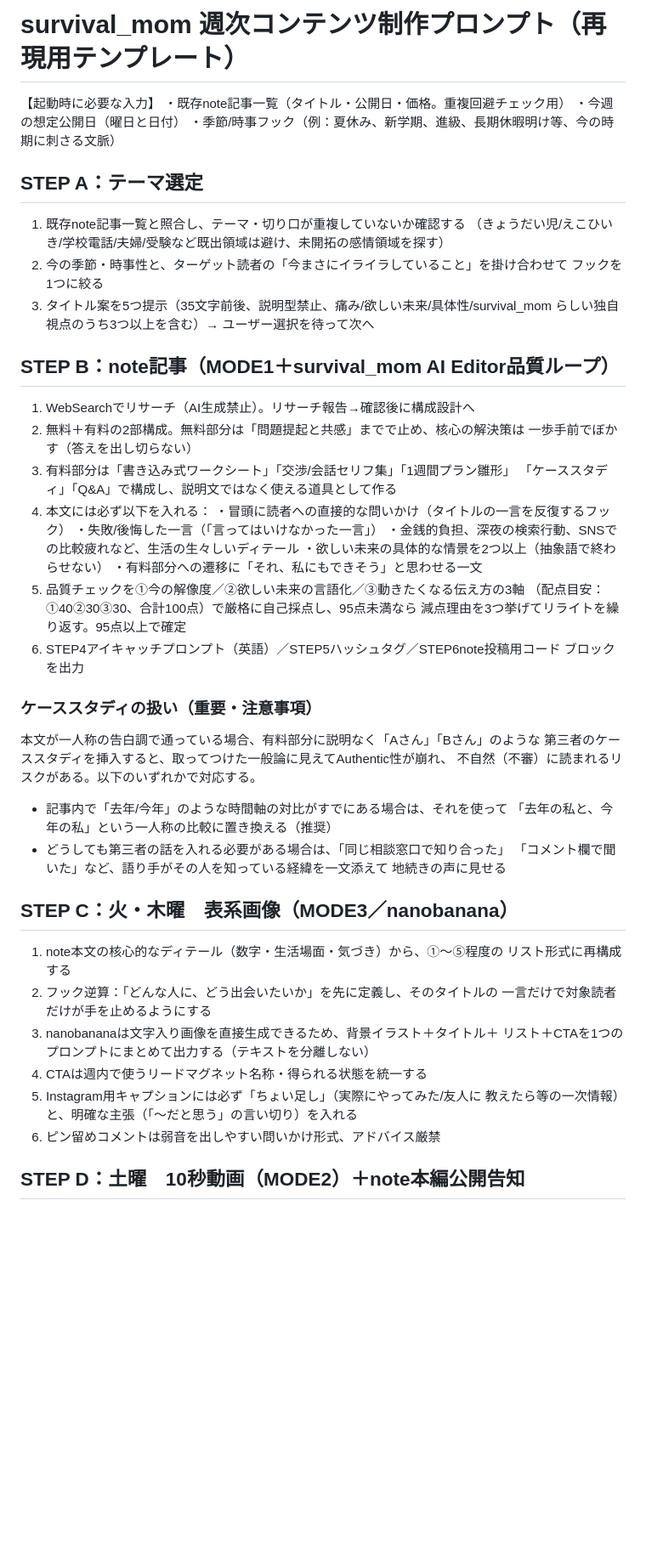
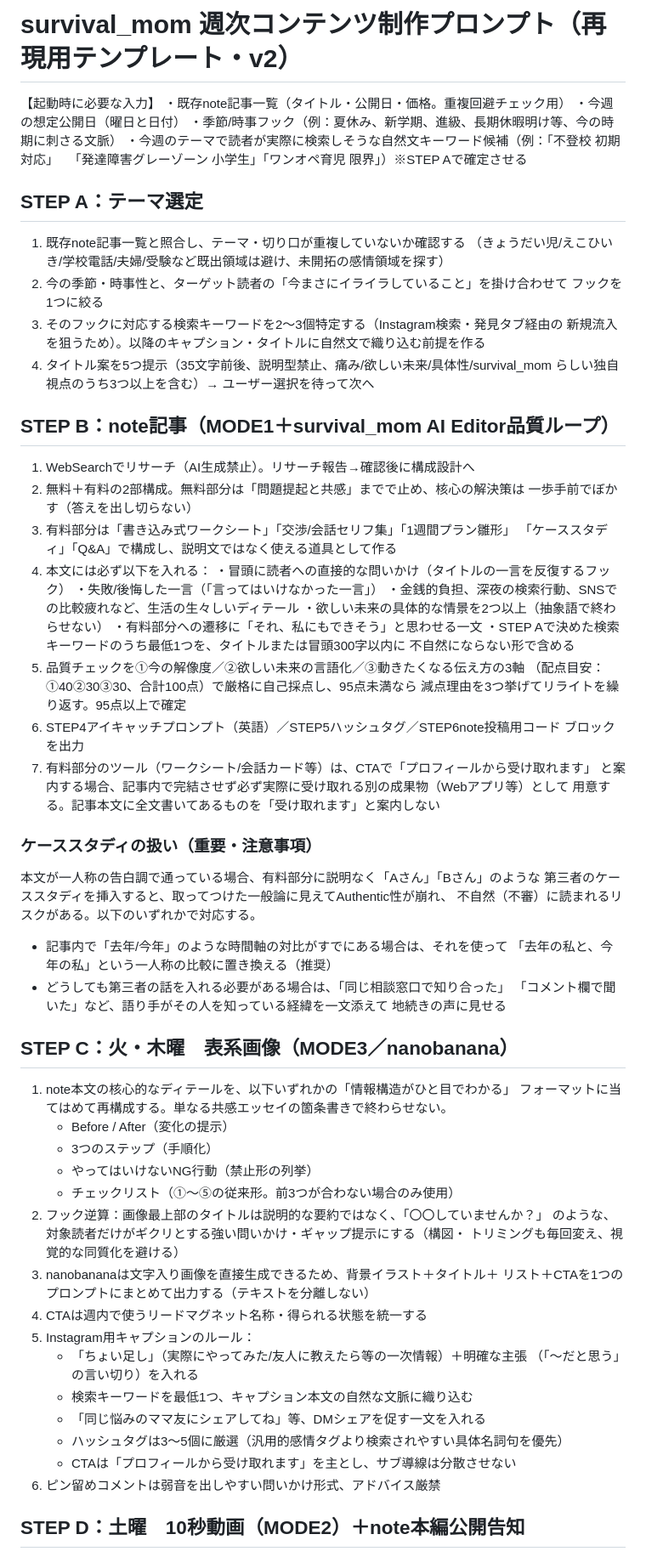
Before and after one commit to SurvivalMom/survival_mom, a Markdown page: content/_playbook/weekly-production-prompt.md, the part around one of its changes. Shown at 85% size. GitHub-like rendering; blank space fills up the shorter version.

```diff
--- a/content/_playbook/weekly-production-prompt.md
+++ b/content/_playbook/weekly-production-prompt.md
@@ -1,16 +1,20 @@
-# survival_mom 週次コンテンツ制作プロンプト（再現用テンプレート）
+# survival_mom 週次コンテンツ制作プロンプト（再現用テンプレート・v2）
 
 【起動時に必要な入力】
 ・既存note記事一覧（タイトル・公開日・価格。重複回避チェック用）
 ・今週の想定公開日（曜日と日付）
 ・季節/時事フック（例：夏休み、新学期、進級、長期休暇明け等、今の時期に刺さる文脈）
+・今週のテーマで読者が実際に検索しそうな自然文キーワード候補（例：「不登校 初期対応」
+　「発達障害グレーゾーン 小学生」「ワンオペ育児 限界」）※STEP Aで確定させる
 
 ## STEP A：テーマ選定
 1. 既存note記事一覧と照合し、テーマ・切り口が重複していないか確認する
    （きょうだい児/えこひいき/学校電話/夫婦/受験など既出領域は避け、未開拓の感情領域を探す）
 2. 今の季節・時事性と、ターゲット読者の「今まさにイライラしていること」を掛け合わせて
    フックを1つに絞る
-3. タイトル案を5つ提示（35文字前後、説明型禁止、痛み/欲しい未来/具体性/survival_mom
+3. そのフックに対応する検索キーワードを2〜3個特定する（Instagram検索・発見タブ経由の
+   新規流入を狙うため）。以降のキャプション・タイトルに自然文で織り込む前提を作る
+4. タイトル案を5つ提示（35文字前後、説明型禁止、痛み/欲しい未来/具体性/survival_mom
    らしい独自視点のうち3つ以上を含む）→ ユーザー選択を待って次へ
 
 ## STEP B：note記事（MODE1＋survival_mom AI Editor品質ループ）
@@ -25,11 +29,16 @@
    ・金銭的負担、深夜の検索行動、SNSでの比較疲れなど、生活の生々しいディテール
    ・欲しい未来の具体的な情景を2つ以上（抽象語で終わらせない）
    ・有料部分への遷移に「それ、私にもできそう」と思わせる一文
+   ・STEP Aで決めた検索キーワードのうち最低1つを、タイトルまたは冒頭300字以内に
+     不自然にならない形で含める
 5. 品質チェックを①今の解像度／②欲しい未来の言語化／③動きたくなる伝え方の3軸
    （配点目安：①40②30③30、合計100点）で厳格に自己採点し、95点未満なら
    減点理由を3つ挙げてリライトを繰り返す。95点以上で確定
 6. STEP4アイキャッチプロンプト（英語）／STEP5ハッシュタグ／STEP6note投稿用コード
    ブロックを出力
+7. 有料部分のツール（ワークシート/会話カード等）は、CTAで「プロフィールから受け取れます」
+   と案内する場合、記事内で完結させず必ず実際に受け取れる別の成果物（Webアプリ等）として
+   用意する。記事本文に全文書いてあるものを「受け取れます」と案内しない
 
 ### ケーススタディの扱い（重要・注意事項）
 本文が一人称の告白調で通っている場合、有料部分に説明なく「Aさん」「Bさん」のような
@@ -42,15 +51,25 @@
   地続きの声に見せる
 
 ## STEP C：火・木曜　表系画像（MODE3／nanobanana）
-1. note本文の核心的なディテール（数字・生活場面・気づき）から、①〜⑤程度の
-   リスト形式に再構成する
-2. フック逆算：「どんな人に、どう出会いたいか」を先に定義し、そのタイトルの
-   一言だけで対象読者だけが手を止めるようにする
+1. note本文の核心的なディテールを、以下いずれかの「情報構造がひと目でわかる」
+   フォーマットに当てはめて再構成する。単なる共感エッセイの箇条書きで終わらせない。
+   - Before / After（変化の提示）
+   - 3つのステップ（手順化）
+   - やってはいけないNG行動（禁止形の列挙）
+   - チェックリスト（①〜⑤の従来形。前3つが合わない場合のみ使用）
+2. フック逆算：画像最上部のタイトルは説明的な要約ではなく、「〇〇していませんか？」
+   のような、対象読者だけがギクリとする強い問いかけ・ギャップ提示にする（構図・
+   トリミングも毎回変え、視覚的な同質化を避ける）
 3. nanobananaは文字入り画像を直接生成できるため、背景イラスト＋タイトル＋
    リスト＋CTAを1つのプロンプトにまとめて出力する（テキストを分離しない）
 4. CTAは週内で使うリードマグネット名称・得られる状態を統一する
-5. Instagram用キャプションには必ず「ちょい足し」（実際にやってみた/友人に
-   教えたら等の一次情報）と、明確な主張（「〜だと思う」の言い切り）を入れる
+5. Instagram用キャプションのルール：
+   - 「ちょい足し」（実際にやってみた/友人に教えたら等の一次情報）＋明確な主張
+     （「〜だと思う」の言い切り）を入れる
+   - 検索キーワードを最低1つ、キャプション本文の自然な文脈に織り込む
+   - 「同じ悩みのママ友にシェアしてね」等、DMシェアを促す一文を入れる
+   - ハッシュタグは3〜5個に厳選（汎用的感情タグより検索されやすい具体名詞句を優先）
+   - CTAは「プロフィールから受け取れます」を主とし、サブ導線は分散させない
 6. ピン留めコメントは弱音を出しやすい問いかけ形式、アドバイス厳禁
 
 ## STEP D：土曜　10秒動画（MODE2）＋note本編公開告知
```
Also changed, not shown: other parts of content/_playbook/weekly-production-prompt.md (+22 -5 lines).
